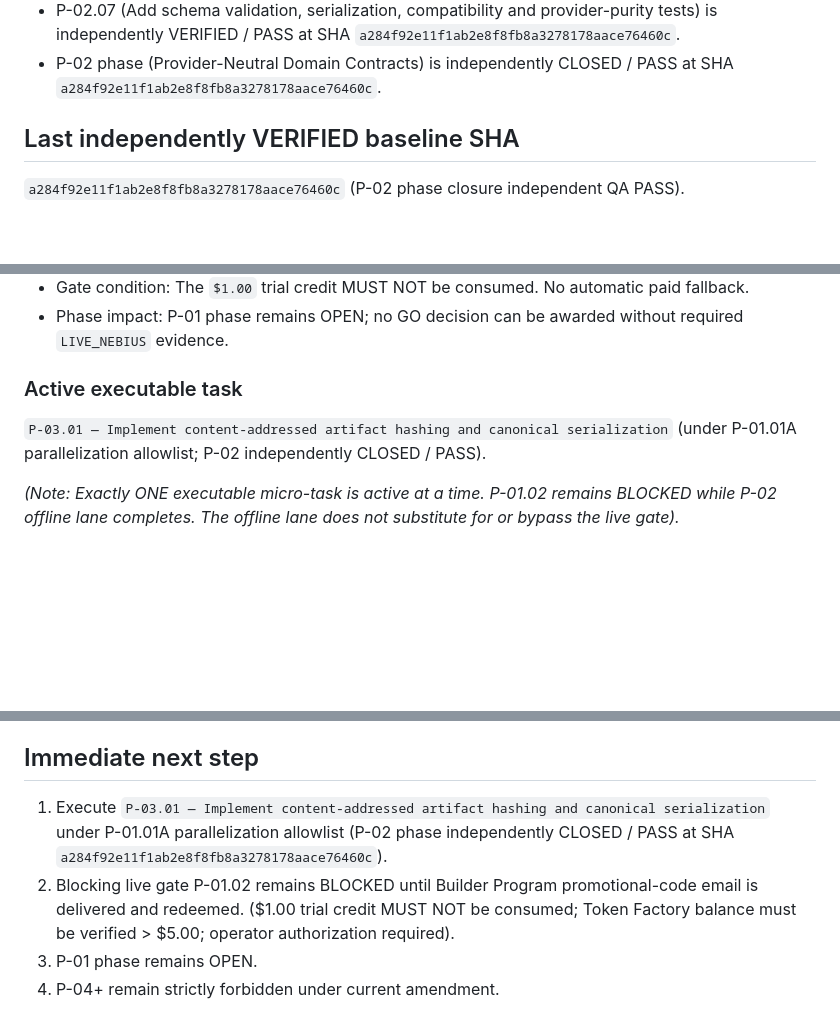
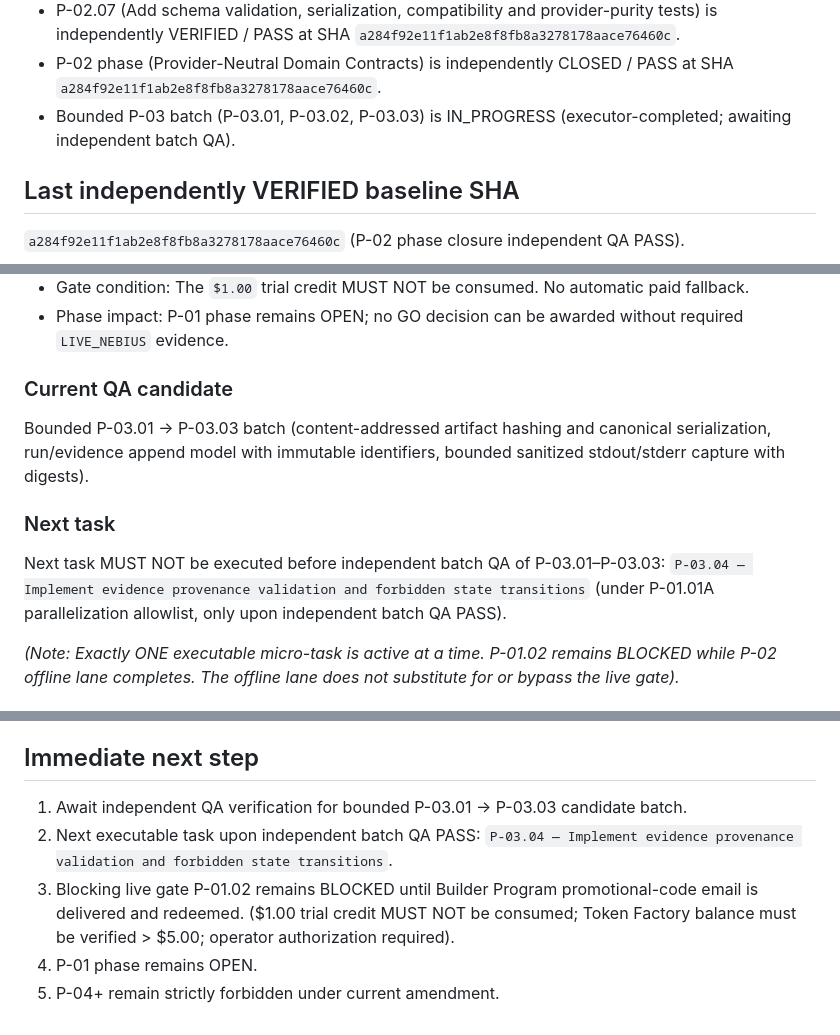
Before and after one commit to zyganali-glitch/Basebreak, a Markdown page: docs/HANDOFF.md, 3 parts joined by grey strips. Rendered like a GitHub page; blank space fills up the shorter version.

Commit message:
docs(p03.batch1): record p03.01-p03.03 candidate state awaiting independent QA

```diff
--- a/docs/HANDOFF.md
+++ b/docs/HANDOFF.md
@@ -30,6 +30,7 @@ Judge claim:
 - P-02.06 (Define evidence provenance and preliminary verdict contracts) is independently VERIFIED / PASS at SHA `a284f92e11f1ab2e8f8fb8a3278178aace76460c`.
 - P-02.07 (Add schema validation, serialization, compatibility and provider-purity tests) is independently VERIFIED / PASS at SHA `a284f92e11f1ab2e8f8fb8a3278178aace76460c`.
 - P-02 phase (Provider-Neutral Domain Contracts) is independently CLOSED / PASS at SHA `a284f92e11f1ab2e8f8fb8a3278178aace76460c`.
+- Bounded P-03 batch (P-03.01, P-03.02, P-03.03) is IN_PROGRESS (executor-completed; awaiting independent batch QA).
 
 ## Last independently VERIFIED baseline SHA
 `a284f92e11f1ab2e8f8fb8a3278178aace76460c` (P-02 phase closure independent QA PASS).
@@ -44,8 +45,12 @@ Judge claim:
 - Gate condition: The `$1.00` trial credit MUST NOT be consumed. No automatic paid fallback.
 - Phase impact: P-01 phase remains OPEN; no GO decision can be awarded without required `LIVE_NEBIUS` evidence.
 
-### Active executable task
-`P-03.01 — Implement content-addressed artifact hashing and canonical serialization` (under P-01.01A parallelization allowlist; P-02 independently CLOSED / PASS).
+### Current QA candidate
+Bounded P-03.01 → P-03.03 batch (content-addressed artifact hashing and canonical serialization, run/evidence append model with immutable identifiers, bounded sanitized stdout/stderr capture with digests).
+
+### Next task
+Next task MUST NOT be executed before independent batch QA of P-03.01–P-03.03:
+`P-03.04 — Implement evidence provenance validation and forbidden state transitions` (under P-01.01A parallelization allowlist, only upon independent batch QA PASS).
 
 *(Note: Exactly ONE executable micro-task is active at a time. P-01.02 remains BLOCKED while P-02 offline lane completes. The offline lane does not substitute for or bypass the live gate).*
 
@@ -71,7 +76,8 @@ Judge claim:
 - bounded external-dependency parallelization law strictly enforced.
 
 ## Immediate next step
-1. Execute `P-03.01 — Implement content-addressed artifact hashing and canonical serialization` under P-01.01A parallelization allowlist (P-02 phase independently CLOSED / PASS at SHA `a284f92e11f1ab2e8f8fb8a3278178aace76460c`).
-2. Blocking live gate P-01.02 remains BLOCKED until Builder Program promotional-code email is delivered and redeemed. ($1.00 trial credit MUST NOT be consumed; Token Factory balance must be verified > $5.00; operator authorization required).
-3. P-01 phase remains OPEN.
-4. P-04+ remain strictly forbidden under current amendment.
+1. Await independent QA verification for bounded P-03.01 → P-03.03 candidate batch.
+2. Next executable task upon independent batch QA PASS: `P-03.04 — Implement evidence provenance validation and forbidden state transitions`.
+3. Blocking live gate P-01.02 remains BLOCKED until Builder Program promotional-code email is delivered and redeemed. ($1.00 trial credit MUST NOT be consumed; Token Factory balance must be verified > $5.00; operator authorization required).
+4. P-01 phase remains OPEN.
+5. P-04+ remain strictly forbidden under current amendment.
```
Also changed, not shown: plans/BASEBREAK_MASTER_EXECUTION_PLAN.md (+3 -1 lines).
